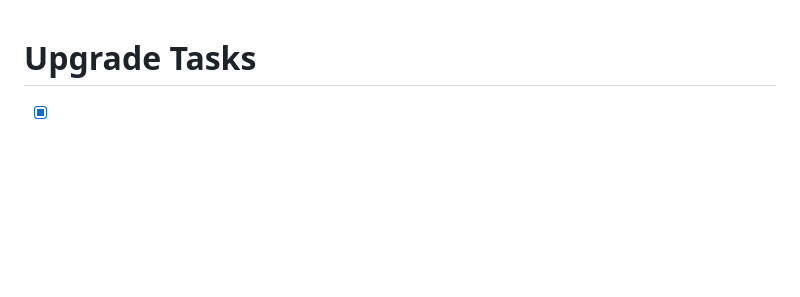
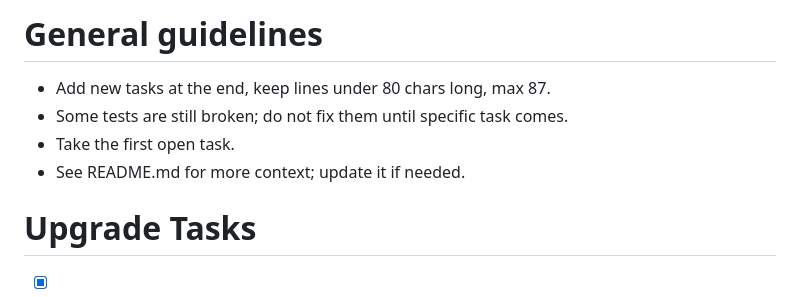
Before and after one commit to barahilia/dayary, a Markdown page: upgrade/tasks.md, the part around the change. GitHub-like rendering; blank space fills up the shorter version.

Commit message:
Add general quidelines to tasks

```diff
--- a/upgrade/tasks.md
+++ b/upgrade/tasks.md
@@ -1,3 +1,9 @@
+# General guidelines
+- Add new tasks at the end, keep lines under 80 chars long, max 87.
+- Some tests are still broken; do not fix them until specific task comes.
+- Take the first open task.
+- See README.md for more context; update it if needed.
+
 # Upgrade Tasks
 
 - [x] ~~Rewrite `www/dbService.js` off Web SQL onto IndexedDB~~ — already
```
